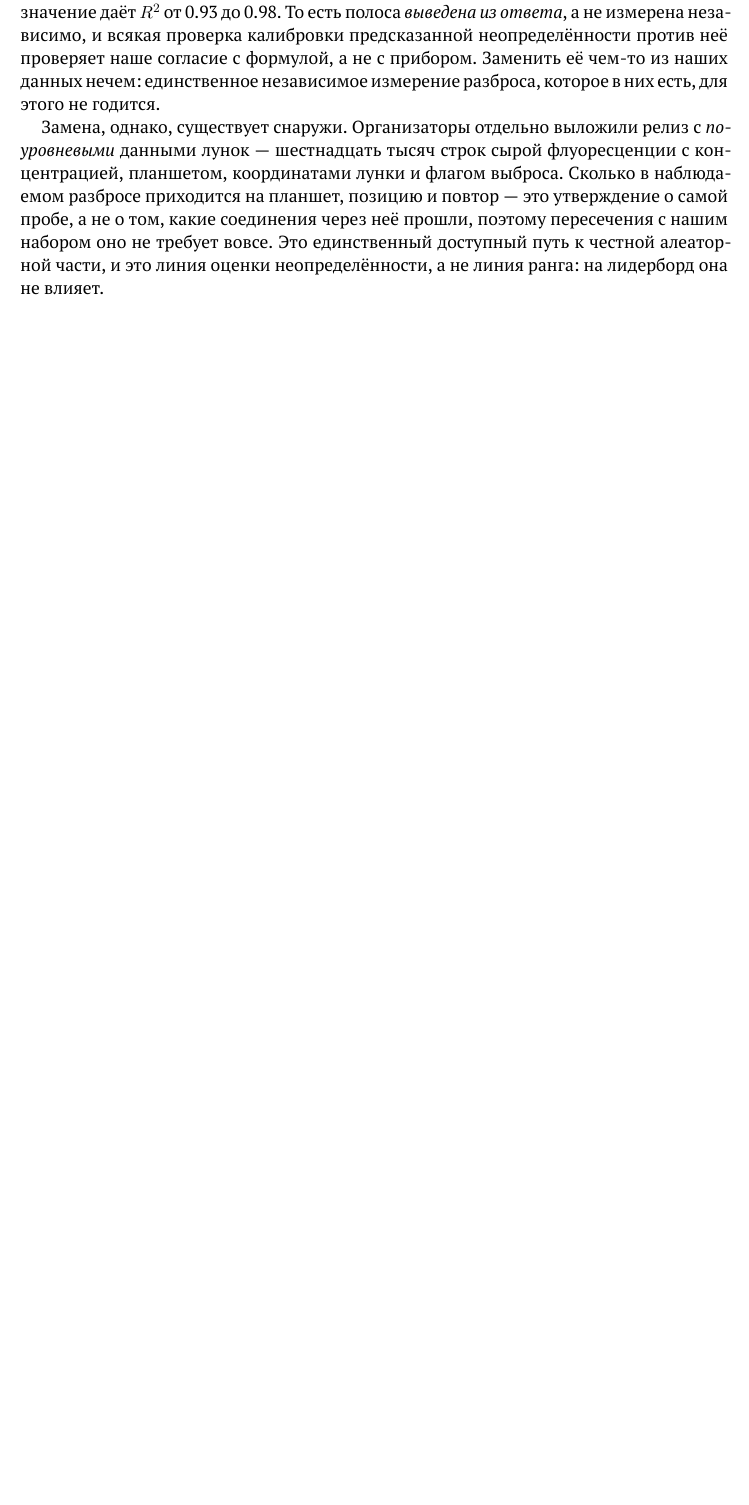
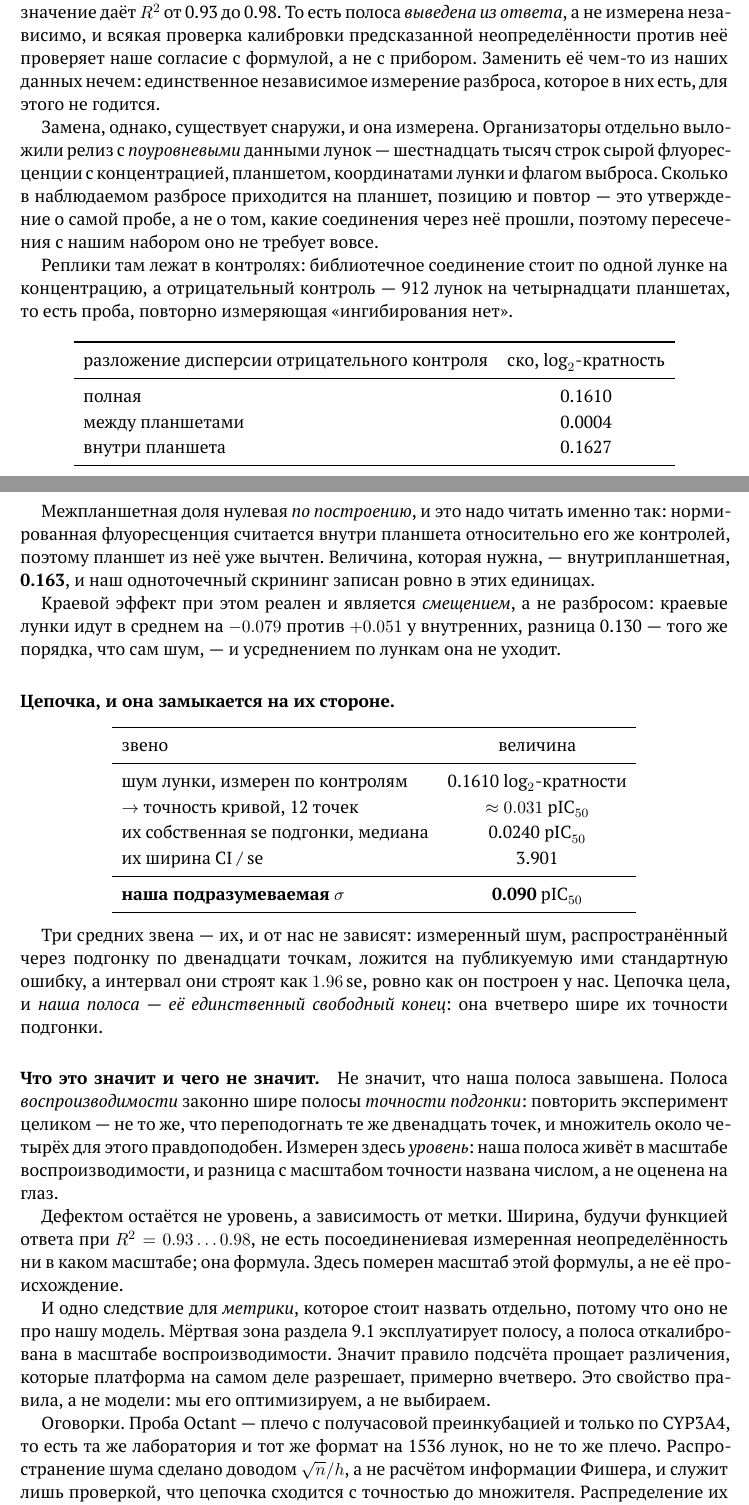
Before and after one commit to doctawho42/CYPChallenge, a LaTeX paper (docs/tex/main.tex, which reads docs/tex/s09.tex): part of page 32 of 72 before the commit and two parts of pages 32 and 33 of 74 after it, the two joined at a grey line, cut so that both start at the same text, the shorter picture padded with empty space. Compiled offline with XeLaTeX.

Commit message:
the uncertainty section now carries a measured band instead of an open question
Section 9 said the band could not be checked because it is derived from the
label. It now says by how much: 912 negative-control wells give a within-plate
sd of 0.163 in log2fc, the same units as our screen; propagated through a
twelve-point fit that lands at ~0.031, the organisers publish 0.024, and their
CI is 1.96 se exactly as ours is. Three of four links are theirs, so our band at
0.090 is the chain's only free end, four times their fit precision.

Stated with the distinction that matters: this is not inflation. A
reproducibility band is legitimately wider than a fit-precision band, and four
is plausible. What is measured is the level. The defect that remains is the
label-dependence, not the level.

And the consequence for the scoring rule rather than for us: the dead zone
exploits the band, the band sits on the reproducibility scale, so the rule
forgives distinctions the platform resolves, by roughly four.

```diff
--- a/docs/tex/s09.tex
+++ b/docs/tex/s09.tex
@@ -60,9 +60,77 @@
 Заменить её чем-то из наших данных нечем: единственное независимое измерение разброса, которое в них
 есть, для этого не годится.
 
-Замена, однако, существует снаружи. Организаторы отдельно выложили релиз с \emph{поуровневыми} данными
-лунок --- шестнадцать тысяч строк сырой флуоресценции с концентрацией, планшетом, координатами лунки и
-флагом выброса. Сколько в наблюдаемом разбросе приходится на планшет, позицию и повтор --- это
-утверждение о самой пробе, а не о том, какие соединения через неё прошли, поэтому пересечения с нашим
-набором оно не требует вовсе. Это единственный доступный путь к честной алеаторной части, и это линия
-оценки неопределённости, а не линия ранга: на лидерборд она не влияет.
+Замена, однако, существует снаружи, и она измерена. Организаторы отдельно выложили релиз с
+\emph{поуровневыми} данными лунок --- шестнадцать тысяч строк сырой флуоресценции с концентрацией,
+планшетом, координатами лунки и флагом выброса. Сколько в наблюдаемом разбросе приходится на планшет,
+позицию и повтор --- это утверждение о самой пробе, а не о том, какие соединения через неё прошли,
+поэтому пересечения с нашим набором оно не требует вовсе.
+
+Реплики там лежат в контролях: библиотечное соединение стоит по одной лунке на концентрацию, а
+отрицательный контроль --- 912 лунок на четырнадцати планшетах, то есть проба, повторно измеряющая
+«ингибирования нет».
+
+\begin{center}
+\begin{tabular}{lc}
+\toprule
+разложение дисперсии отрицательного контроля & ско, $\log_2$-кратность \\
+\midrule
+полная            & 0.1610 \\
+между планшетами  & 0.0004 \\
+внутри планшета   & 0.1627 \\
+\bottomrule
+\end{tabular}
+\end{center}
+
+Межпланшетная доля нулевая \emph{по построению}, и это надо читать именно так: нормированная
+флуоресценция считается внутри планшета относительно его же контролей, поэтому планшет из неё уже
+вычтен. Величина, которая нужна, --- внутрипланшетная, \textbf{0.163}, и наш одноточечный скрининг
+записан ровно в этих единицах.
+
+Краевой эффект при этом реален и является \emph{смещением}, а не разбросом: краевые лунки идут в
+среднем на $-0.079$ против $+0.051$ у внутренних, разница 0.130 --- того же порядка, что сам шум, ---
+и усреднением по лункам она не уходит.
+
+\paragraph{Цепочка, и она замыкается на их стороне.}
+
+\begin{center}
+\begin{tabular}{lc}
+\toprule
+звено & величина \\
+\midrule
+шум лунки, измерен по контролям            & 0.1610 $\log_2$-кратности \\
+$\rightarrow$ точность кривой, 12 точек     & $\approx 0.031$ $\pic$ \\
+их собственная se подгонки, медиана        & 0.0240 $\pic$ \\
+их ширина CI / se                          & 3.901 \\
+\midrule
+\textbf{наша подразумеваемая} $\sigma$      & \textbf{0.090} $\pic$ \\
+\bottomrule
+\end{tabular}
+\end{center}
+
+Три средних звена --- их, и от нас не зависят: измеренный шум, распространённый через подгонку по
+двенадцати точкам, ложится на публикуемую ими стандартную ошибку, а интервал они строят как
+$1.96\,\mathrm{se}$, ровно как он построен у нас. Цепочка цела, и \emph{наша полоса --- её
+единственный свободный конец}: она вчетверо шире их точности подгонки.
+
+\paragraph{Что это значит и чего не значит.} Не значит, что наша полоса завышена. Полоса
+\emph{воспроизводимости} законно шире полосы \emph{точности подгонки}: повторить эксперимент
+целиком --- не то же, что переподогнать те же двенадцать точек, и множитель около четырёх для этого
+правдоподобен. Измерен здесь \emph{уровень}: наша полоса живёт в масштабе воспроизводимости, и
+разница с масштабом точности названа числом, а не оценена на глаз.
+
+Дефектом остаётся не уровень, а зависимость от метки. Ширина, будучи функцией ответа при
+$R^2 = 0.93\ldots0.98$, не есть посоединениевая измеренная неопределённость ни в каком масштабе; она
+формула. Здесь померен масштаб этой формулы, а не её происхождение.
+
+И одно следствие для \emph{метрики}, которое стоит назвать отдельно, потому что оно не про нашу
+модель. Мёртвая зона раздела~\ref{sec:deadzone} эксплуатирует полосу, а полоса откалибрована в
+масштабе воспроизводимости. Значит правило подсчёта прощает различения, которые платформа на самом
+деле разрешает, примерно вчетверо. Это свойство правила, а не модели: мы его оптимизируем, а не
+выбираем.
+
+Оговорки. Проба Octant --- плечо с получасовой преинкубацией и только по CYP3A4, то есть та же
+лаборатория и тот же формат на 1536 лунок, но не то же плечо. Распространение шума сделано доводом
+$\sqrt{n}/h$, а не расчётом информации Фишера, и служит лишь проверкой, что цепочка сходится с
+точностью до множителя. Распределение их se скошено --- 0.0156 на десятом процентиле против 0.1162 на
+девяностом, --- так что медиана недооценивает хвост.
```
Also changed, not shown: docs/CYP — модель и данные.pdf.
